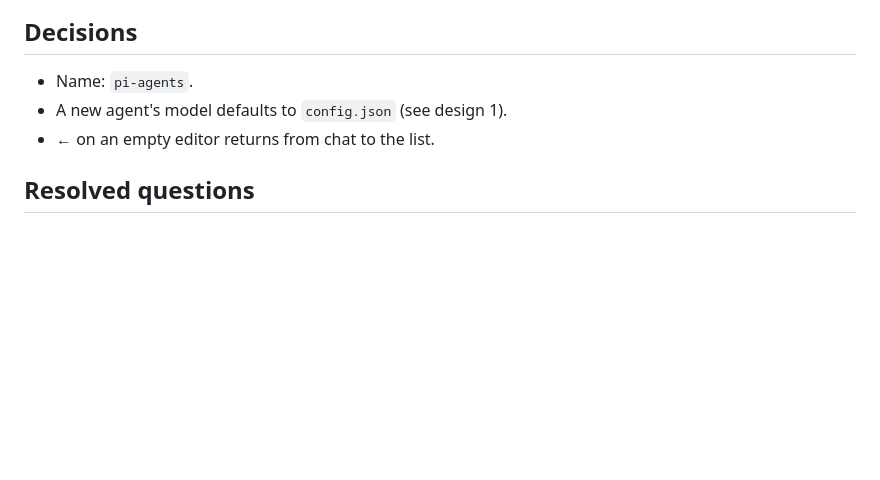
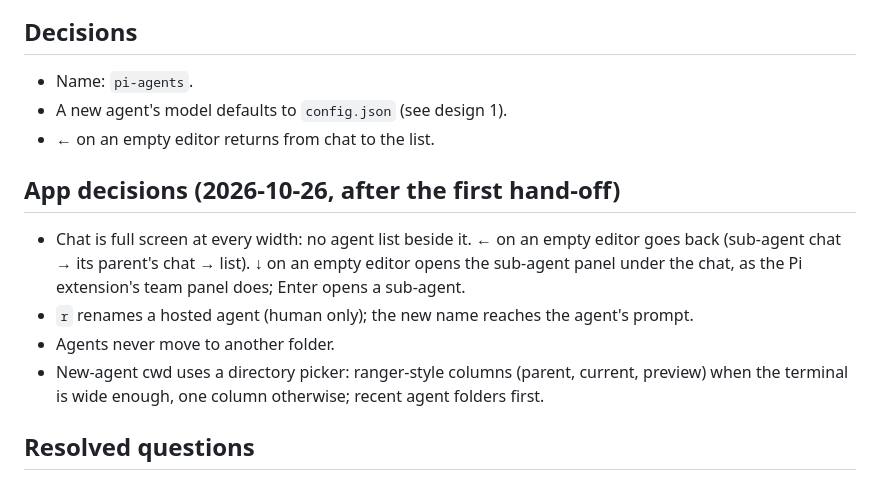
Before and after one commit to jfanals/pi-durable-teams, a Markdown page: docs/prd-durable-agents.md, the part around the change. Rendered like a GitHub page; blank space fills up the shorter version.

Commit message:
PRD: app navigation, rename, directory picker

```diff
--- a/docs/prd-durable-agents.md
+++ b/docs/prd-durable-agents.md
@@ -253,6 +253,16 @@ committing. Ask before pushing.
 - A new agent's model defaults to `config.json` (see design 1).
 - ← on an empty editor returns from chat to the list.
 
+## App decisions (2026-10-26, after the first hand-off)
+
+- Chat is full screen at every width: no agent list beside it. ← on an empty editor goes back
+  (sub-agent chat → its parent's chat → list). ↓ on an empty editor opens the sub-agent panel
+  under the chat, as the Pi extension's team panel does; Enter opens a sub-agent.
+- `r` renames a hosted agent (human only); the new name reaches the agent's prompt.
+- Agents never move to another folder.
+- New-agent cwd uses a directory picker: ranger-style columns (parent, current, preview) when
+  the terminal is wide enough, one column otherwise; recent agent folders first.
+
 ## Resolved questions
 
 - Agents cannot see or message other agents' sub-agents; the human can reach any agent.
```
